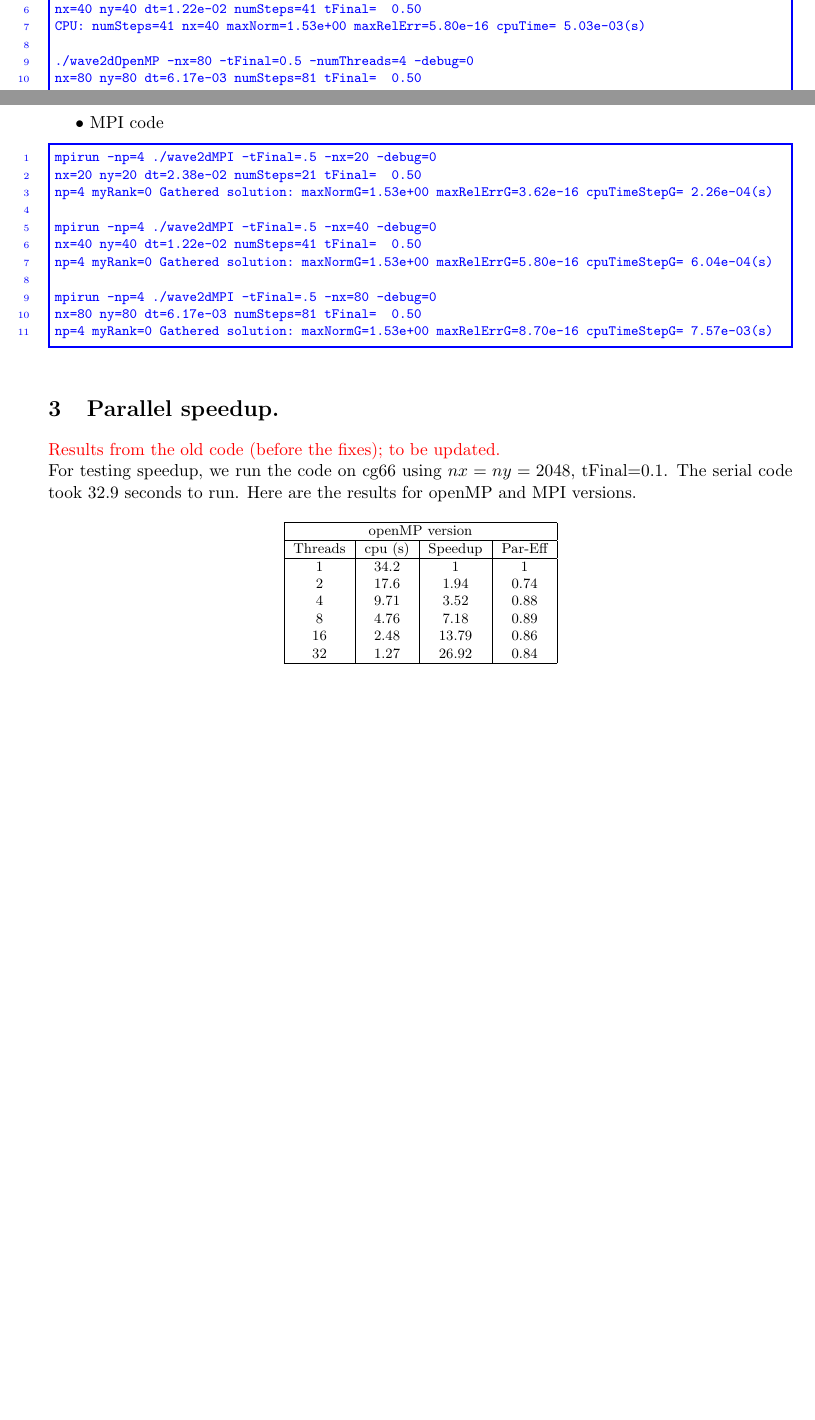
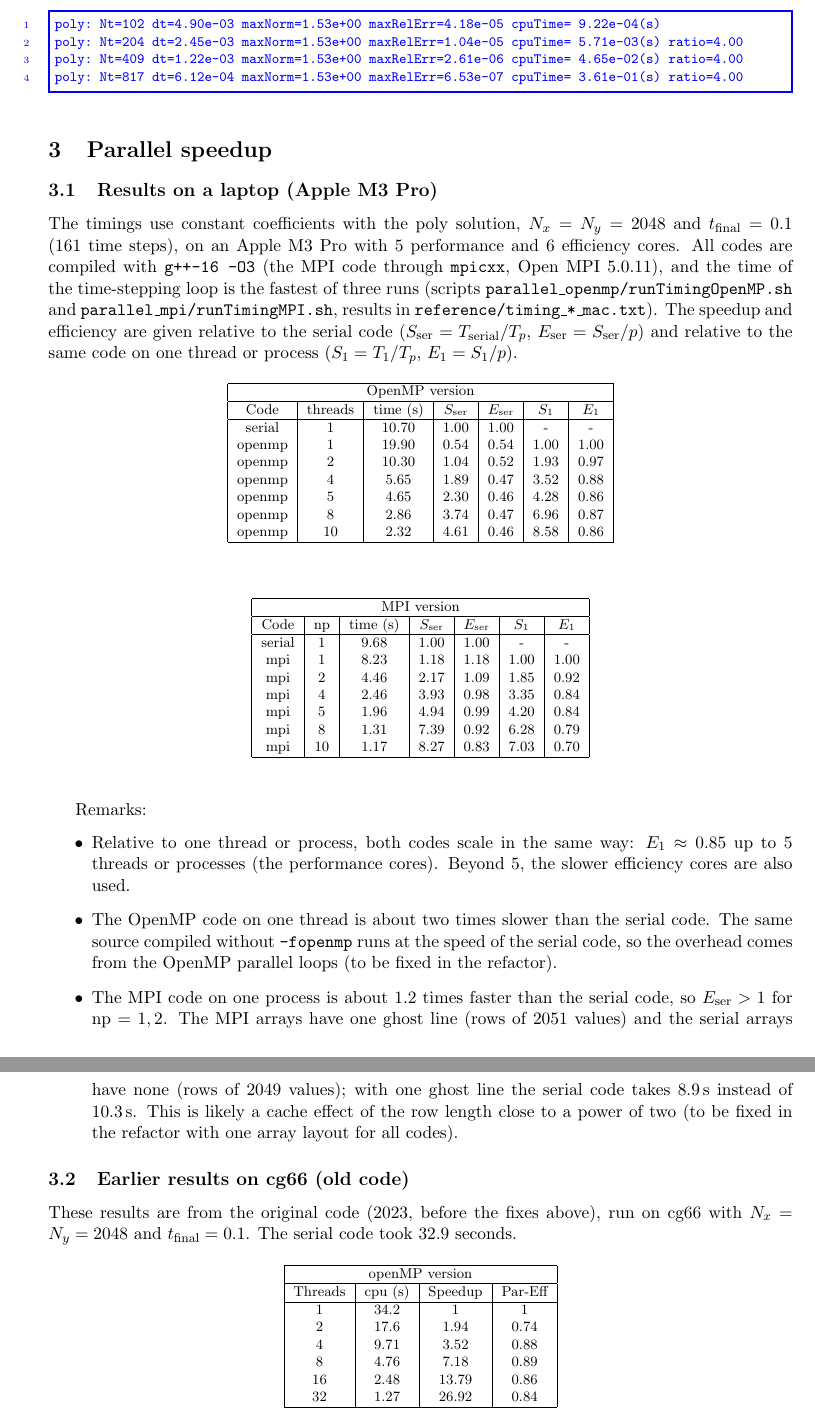
Before and after one commit to nganble/Portfolio, a LaTeX document (AnisotropicWave/docs/anisotropicWaveScheme.tex): two parts of pages 4 and 5 of 5 before the commit and two parts of pages 5 and 6 of 6 after it, joined at a grey line, cut at the place of the change, the shorter picture padded with empty space. Compiled offline with pdfLaTeX.

Commit message:
Note: add parallel baseline results and new speedup tables

```diff
--- a/AnisotropicWave/docs/anisotropicWaveScheme.tex
+++ b/AnisotropicWave/docs/anisotropicWaveScheme.tex
@@ -279,6 +264,0 @@ CPU: numSteps=21 nx=20 maxNorm=1.53e+00 maxRelErr=3.62e-16 cpuTime= 7.62e-04(s)
-./wave2dOpenMP -nx=40 -tFinal=0.5 -numThreads=4 -debug=0
-nx=40 ny=40 dt=1.22e-02 numSteps=41 tFinal=  0.50
-CPU: numSteps=41 nx=40 maxNorm=1.53e+00 maxRelErr=5.80e-16 cpuTime= 5.03e-03(s)
-
-./wave2dOpenMP -nx=80 -tFinal=0.5 -numThreads=4 -debug=0
-nx=80 ny=80 dt=6.17e-03 numSteps=81 tFinal=  0.50
@@ -288,22 +270,55 @@ CPU: numSteps=81 nx=80 maxNorm=1.53e+00 maxRelErr=8.70e-16 cpuTime= 3.90e-02(s)
-	$\bullet$ MPI code
+$\bullet$ MPI code, case 5 (variable coefficients, poly), $\mbox{np}=1$
 \begin{Verbatim}[fontsize=\footnotesize,formatcom=\color{blue},frame=single,framerule=1pt,numbers=left]
-mpirun -np=4 ./wave2dMPI -tFinal=.5 -nx=20 -debug=0
-nx=20 ny=20 dt=2.38e-02 numSteps=21 tFinal=  0.50
-np=4 myRank=0 Gathered solution: maxNormG=1.53e+00 maxRelErrG=3.62e-16 cpuTimeStepG= 2.26e-04(s)
-
-mpirun -np=4 ./wave2dMPI -tFinal=.5 -nx=40 -debug=0
-nx=40 ny=40 dt=1.22e-02 numSteps=41 tFinal=  0.50
-np=4 myRank=0 Gathered solution: maxNormG=1.53e+00 maxRelErrG=5.80e-16 cpuTimeStepG= 6.04e-04(s)
-
-mpirun -np=4 ./wave2dMPI -tFinal=.5 -nx=80 -debug=0
-nx=80 ny=80 dt=6.17e-03 numSteps=81 tFinal=  0.50
-np=4 myRank=0 Gathered solution: maxNormG=1.53e+00 maxRelErrG=8.70e-16 cpuTimeStepG= 7.57e-03(s)
+poly: Nt=102 dt=4.90e-03 maxNorm=1.53e+00 maxRelErr=4.18e-05 cpuTime= 9.22e-04(s)
+poly: Nt=204 dt=2.45e-03 maxNorm=1.53e+00 maxRelErr=1.04e-05 cpuTime= 5.71e-03(s) ratio=4.00
+poly: Nt=409 dt=1.22e-03 maxNorm=1.53e+00 maxRelErr=2.61e-06 cpuTime= 4.65e-02(s) ratio=4.00
+poly: Nt=817 dt=6.12e-04 maxNorm=1.53e+00 maxRelErr=6.53e-07 cpuTime= 3.61e-01(s) ratio=4.00
 \end{Verbatim}
 
+\section{Parallel speedup}
+\subsection{Results on a laptop (Apple M3 Pro)}
+The timings use constant coefficients with the poly solution, $N_x=N_y=2048$ and $t_{\text{final}}=0.1$ (161 time steps), on an Apple M3 Pro with 5 performance and 6 efficiency cores. All codes are compiled with \texttt{g++-16 -O3} (the MPI code through \texttt{mpicxx}, Open MPI 5.0.11), and the time of the time-stepping loop is the fastest of three runs (scripts \texttt{parallel\_openmp/runTimingOpenMP.sh} and \texttt{parallel\_mpi/runTimingMPI.sh}, results in \texttt{reference/timing\_*\_mac.txt}). The speedup and efficiency are given relative to the serial code ($S_{\text{ser}}=T_{\text{serial}}/T_p$, $E_{\text{ser}}=S_{\text{ser}}/p$) and relative to the same code on one thread or process ($S_1=T_1/T_p$, $E_1=S_1/p$).
+\begin{table}[H]\footnotesize
+\begin{center}
+\begin{tabular}{|c|c|c|c|c|c|c|} \hline
+\multicolumn{7}{|c|}{OpenMP version} \\ \hline
+Code & threads & time (s) & $S_{\text{ser}}$ & $E_{\text{ser}}$ & $S_1$ & $E_1$ \\ \hline
+serial & 1 & 10.70 & 1.00 & 1.00 & - & - \\
+openmp & 1 & 19.90 & 0.54 & 0.54 & 1.00 & 1.00 \\
+openmp & 2 & 10.30 & 1.04 & 0.52 & 1.93 & 0.97 \\
+openmp & 4 & 5.65 & 1.89 & 0.47 & 3.52 & 0.88 \\
+openmp & 5 & 4.65 & 2.30 & 0.46 & 4.28 & 0.86 \\
+openmp & 8 & 2.86 & 3.74 & 0.47 & 6.96 & 0.87 \\
+openmp & 10 & 2.32 & 4.61 & 0.46 & 8.58 & 0.86 \\
+\hline
+\end{tabular}
+\end{center}
+\end{table}
+\begin{table}[H]\footnotesize
+\begin{center}
+\begin{tabular}{|c|c|c|c|c|c|c|} \hline
+\multicolumn{7}{|c|}{MPI version} \\ \hline
+Code & np & time (s) & $S_{\text{ser}}$ & $E_{\text{ser}}$ & $S_1$ & $E_1$ \\ \hline
+serial & 1 & 9.68 & 1.00 & 1.00 & - & - \\
+mpi & 1 & 8.23 & 1.18 & 1.18 & 1.00 & 1.00 \\
+mpi & 2 & 4.46 & 2.17 & 1.09 & 1.85 & 0.92 \\
+mpi & 4 & 2.46 & 3.93 & 0.98 & 3.35 & 0.84 \\
+mpi & 5 & 1.96 & 4.94 & 0.99 & 4.20 & 0.84 \\
+mpi & 8 & 1.31 & 7.39 & 0.92 & 6.28 & 0.79 \\
+mpi & 10 & 1.17 & 8.27 & 0.83 & 7.03 & 0.70 \\
+\hline
+\end{tabular}
+\end{center}
+\end{table}
+Remarks:
+\begin{itemize}
+\item Relative to one thread or process, both codes scale in the same way: $E_1\approx 0.85$ up to 5 threads or processes (the performance cores). Beyond 5, the slower efficiency cores are also used.
+\item The OpenMP code on one thread is about two times slower than the serial code. The same source compiled without \texttt{-fopenmp} runs at the speed of the serial code, so the overhead comes from the OpenMP parallel loops (to be fixed in the refactor).
+\item The MPI code on one process is about 1.2 times faster than the serial code, so $E_{\text{ser}}>1$ for $\mbox{np}=1,2$. The MPI arrays have one ghost line (rows of 2051 values) and the serial arrays have none (rows of 2049 values); with one ghost line the serial code takes 8.9\,s instead of 10.3\,s. This is likely a cache effect of the row length close to a power of two (to be fixed in the refactor with one array layout for all codes).
+\end{itemize}
 
-\section{Parallel speedup.}
-\textcolor{red}{Results from the old code (before the fixes); to be updated.}\\
-For testing speedup, we run the code on cg66 using $nx = ny = 2048$, $\mbox{tFinal=0.1}$. The serial code took 32.9 seconds to run. Here are the results for openMP and MPI versions.
+\subsection{Earlier results on cg66 (old code)}
+These results are from the original code (2023, before the fixes above), run on cg66 with $N_x=N_y=2048$ and $t_{\text{final}}=0.1$. The serial code took 32.9 seconds.
 \begin{table}[H]\footnotesize
 \begin{center}
 \begin{tabular}{|c|c|c|c|} \hline
@@ -318,7 +333,7 @@ $ 32 $   & $\mbox{1.27}$         & $ 26.92 $       & $0.84$   \\
 \hline
 \end{tabular}
 \caption{
-Speedup for openMP code.
+Speedup for the openMP code on cg66 (old code).
 }
 \label{tab:openMP code}
 \end{center}
@@ -338,7 +353,7 @@ $ 32 $   & $\mbox{2.17}$         & $ 14.97 $       & $0.46$   \\
 \hline
 \end{tabular}
 \caption{
-Speedup for MPI code.
+Speedup for the MPI code on cg66 (old code).
 }
 \label{tab:MPI code}
 \end{center}
```
Also changed, not shown: AnisotropicWave/docs/anisotropicWaveScheme.pdf, AnisotropicWave/docs/anisotropicWaveScheme.tex (60 more changed lines).
